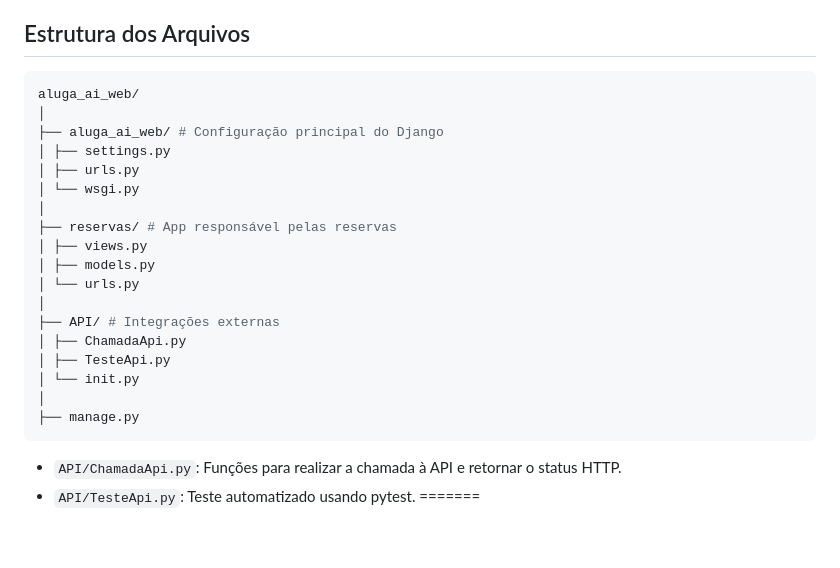
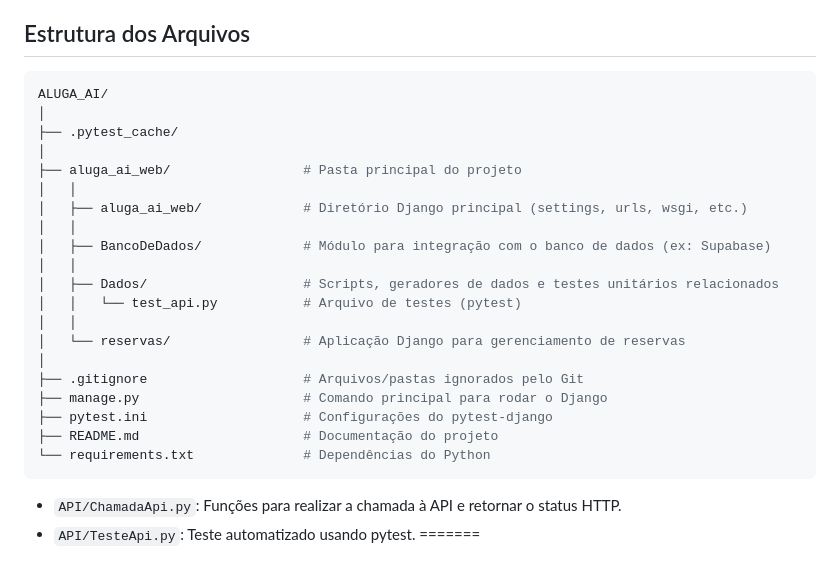
Before and after one commit to C14-2025/Aluga_Ai, a Markdown page: README.md, the part around the change. Rendered like a GitHub page; blank space fills up the shorter version.

````diff
--- a/README.md
+++ b/README.md
@@ -10,24 +10,26 @@ Projeto de geração, persistência e teste de dados simulados de imóveis para
 <<<<<<< Updated upstream
 ## Estrutura dos Arquivos
 ```bash
-aluga_ai_web/
+ALUGA_AI/
 │
-├── aluga_ai_web/ # Configuração principal do Django
-│ ├── settings.py
-│ ├── urls.py
-│ └── wsgi.py
+├── .pytest_cache/
 │
-├── reservas/ # App responsável pelas reservas
-│ ├── views.py
-│ ├── models.py
-│ └── urls.py
+├── aluga_ai_web/                 # Pasta principal do projeto
+│   │
+│   ├── aluga_ai_web/             # Diretório Django principal (settings, urls, wsgi, etc.)
+│   │
+│   ├── BancoDeDados/             # Módulo para integração com o banco de dados (ex: Supabase)
+│   │
+│   ├── Dados/                    # Scripts, geradores de dados e testes unitários relacionados
+│   │   └── test_api.py           # Arquivo de testes (pytest)
+│   │
+│   └── reservas/                 # Aplicação Django para gerenciamento de reservas
 │
-├── API/ # Integrações externas
-│ ├── ChamadaApi.py
-│ ├── TesteApi.py
-│ └── init.py
-│
-├── manage.py
+├── .gitignore                    # Arquivos/pastas ignorados pelo Git
+├── manage.py                     # Comando principal para rodar o Django
+├── pytest.ini                    # Configurações do pytest-django
+├── README.md                     # Documentação do projeto
+└── requirements.txt              # Dependências do Python
 ```
 - `API/ChamadaApi.py`: Funções para realizar a chamada à API e retornar o status HTTP.
 - `API/TesteApi.py`: Teste automatizado usando pytest.
````
